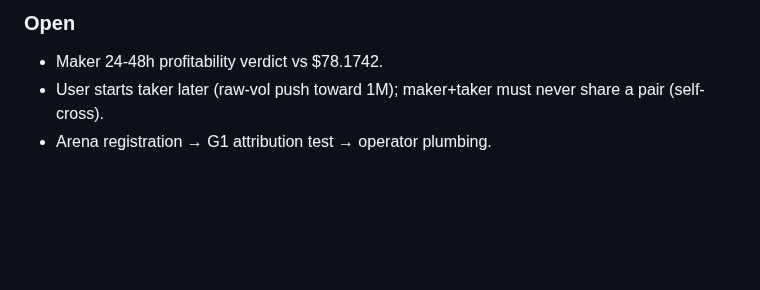
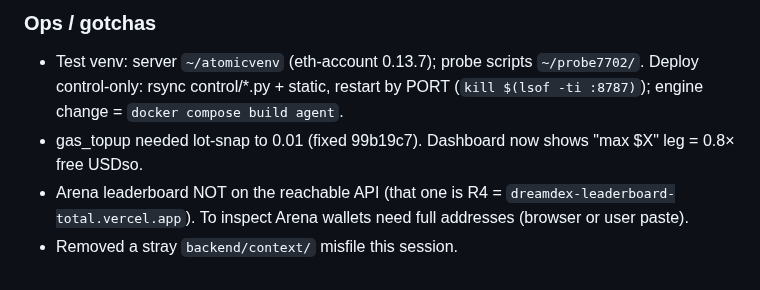
Before and after one commit to IronicDeGawd/dreamdex-testing, a Markdown page: context/handover.md, the part around one of its changes. Rendered like a GitHub page; blank space fills up the shorter version.

```diff
--- a/context/handover.md
+++ b/context/handover.md
@@ -61,5 +44,6 @@ cb1fa04 docs(plan): Arena fair-play detection rules + operator-key wallet archit
 
-### Open
-- Maker 24-48h profitability verdict vs $78.1742.
-- User starts taker later (raw-vol push toward 1M); maker+taker must never share a pair (self-cross).
-- Arena registration → G1 attribution test → operator plumbing.
+### Ops / gotchas
+- Test venv: server `~/atomicvenv` (eth-account 0.13.7); probe scripts `~/probe7702/`. Deploy control-only: rsync control/*.py + static, restart by PORT (`kill $(lsof -ti :8787)`); engine change = `docker compose build agent`.
+- gas_topup needed lot-snap to 0.01 (fixed 99b19c7). Dashboard now shows "max $X" leg = 0.8× free USDso.
+- Arena leaderboard NOT on the reachable API (that one is R4 = `dreamdex-leaderboard-total.vercel.app`). To inspect Arena wallets need full addresses (browser or user paste).
+- Removed a stray `backend/context/` misfile this session.
```
Also changed, not shown: other parts of context/handover.md (+23 -40 lines), context/progress.md (+8 -6 lines).
